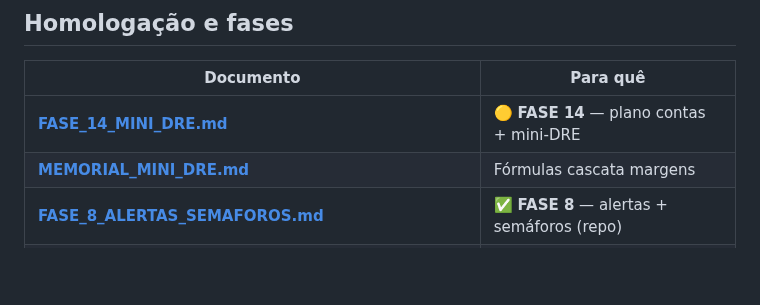
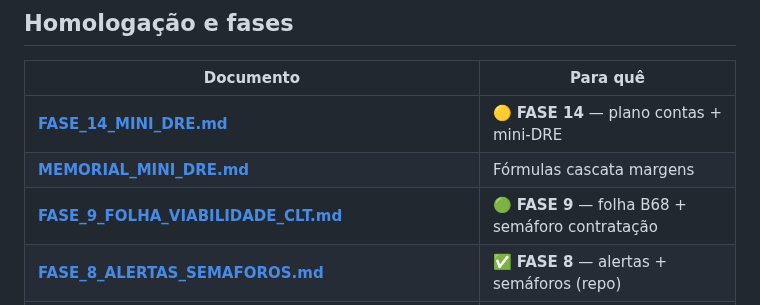
Before and after one commit to ribocg-a11y/movikids, a Markdown page: docs/INDICE.md, the part around the change. Drawn GitHub-style; blank space fills up the shorter version.

Commit message:
Docs: restaura FASE 9 no INDICE.
Co-authored-by: Cursor <cursoragent@cursor.com>

```diff
--- a/docs/INDICE.md
+++ b/docs/INDICE.md
@@ -20,6 +20,7 @@
 |-----------|----------|
 | [**FASE_14_MINI_DRE.md**](ativos/FASE_14_MINI_DRE.md) | 🟡 **FASE 14** — plano contas + mini-DRE |
 | [**MEMORIAL_MINI_DRE.md**](referencia/MEMORIAL_MINI_DRE.md) | Fórmulas cascata margens |
+| [**FASE_9_FOLHA_VIABILIDADE_CLT.md**](ativos/FASE_9_FOLHA_VIABILIDADE_CLT.md) | 🟢 **FASE 9** — folha B68 + semáforo contratação |
 | [**FASE_8_ALERTAS_SEMAFOROS.md**](ativos/FASE_8_ALERTAS_SEMAFOROS.md) | ✅ **FASE 8** — alertas + semáforos (repo) |
 | [**PLANO_FASES_6_15_COCKPIT_EXECUTIVO_2026-06.md**](ativos/PLANO_FASES_6_15_COCKPIT_EXECUTIVO_2026-06.md) | 🟡 **FASE 6–15** — cockpit, UX admin, financeiro |
 | [CHECKLIST_FASE5_TABLET.md](ativos/CHECKLIST_FASE5_TABLET.md) | ✅ FASE 5 — Milena + I21 v1.7.96 |
```
